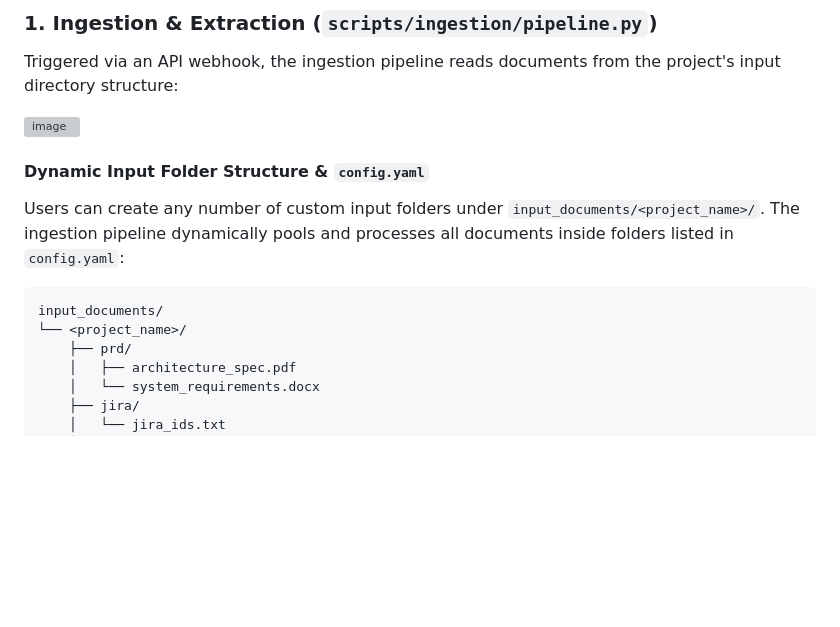
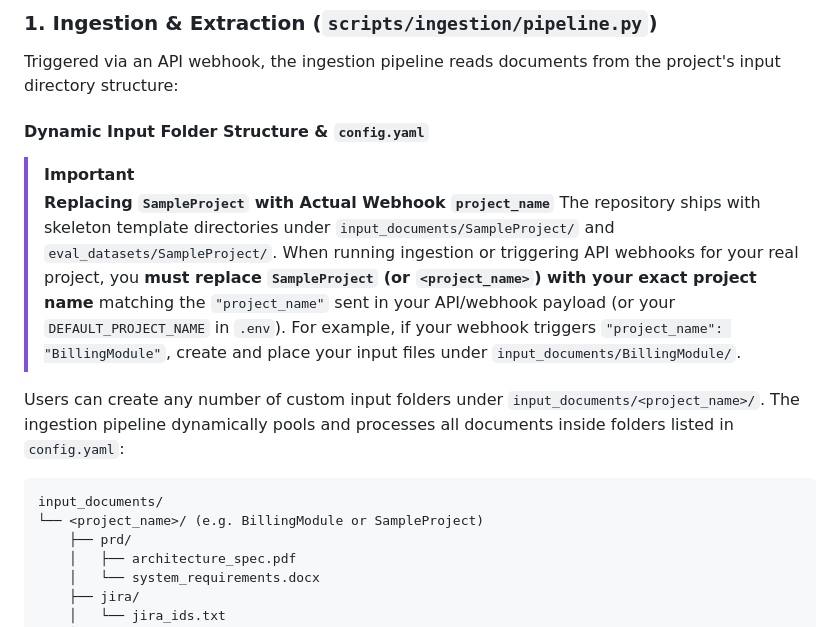
Before and after one commit to amithtg-199/AI-Automation-Projects, a Markdown page: langchain-hybrid-rag-bm25/README.md, the part around one of its changes. Rendered like a GitHub page; blank space fills up the shorter version; grey boxes are pictures that could not be loaded.

Commit message:
Add prominent alert blocks in README.md and SETUP.md instructing users to replace SampleProject with their actual project_name sent in webhook payload

````diff
--- a/langchain-hybrid-rag-bm25/README.md
+++ b/langchain-hybrid-rag-bm25/README.md
@@ -74,14 +74,15 @@ You can swap LLM and Embedding models instantly via `.env` variables without alt
 ### 1. Ingestion & Extraction (`scripts/ingestion/pipeline.py`)
 Triggered via an API webhook, the ingestion pipeline reads documents from the project's input directory structure:
 
-<img width="512" height="247" alt="image" src="https://github.com/user-attachments/assets/fa8b422d-5fe2-4c0f-b50b-7c29b2090c86" />
+#### Dynamic Input Folder Structure & `config.yaml`
+> [!IMPORTANT]
+> **Replacing `SampleProject` with Actual Webhook `project_name`**
+> The repository ships with skeleton template directories under `input_documents/SampleProject/` and `eval_datasets/SampleProject/`. When running ingestion or triggering API webhooks for your real project, you **must replace `SampleProject` (or `<project_name>`) with your exact project name** matching the `"project_name"` sent in your API/webhook payload (or your `DEFAULT_PROJECT_NAME` in `.env`). For example, if your webhook triggers `"project_name": "BillingModule"`, create and place your input files under `input_documents/BillingModule/`.
 
-
-#### Dynamic Input Folder Structure & `config.yaml`
 Users can create any number of custom input folders under `input_documents/<project_name>/`. The ingestion pipeline dynamically pools and processes all documents inside folders listed in `config.yaml`:
 ```text
 input_documents/
-└── <project_name>/
+└── <project_name>/ (e.g. BillingModule or SampleProject)
     ├── prd/
     │   ├── architecture_spec.pdf
     │   └── system_requirements.docx
````
Also changed, not shown: other parts of langchain-hybrid-rag-bm25/README.md (+0 -26 lines), langchain-hybrid-rag-bm25/SETUP.md (+6 -2 lines).
